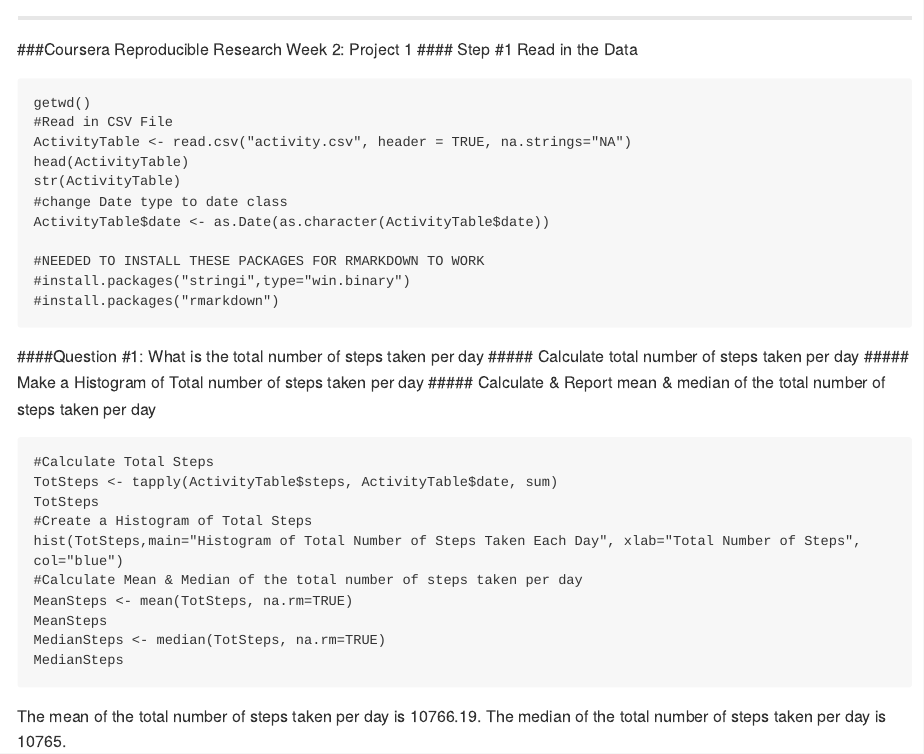
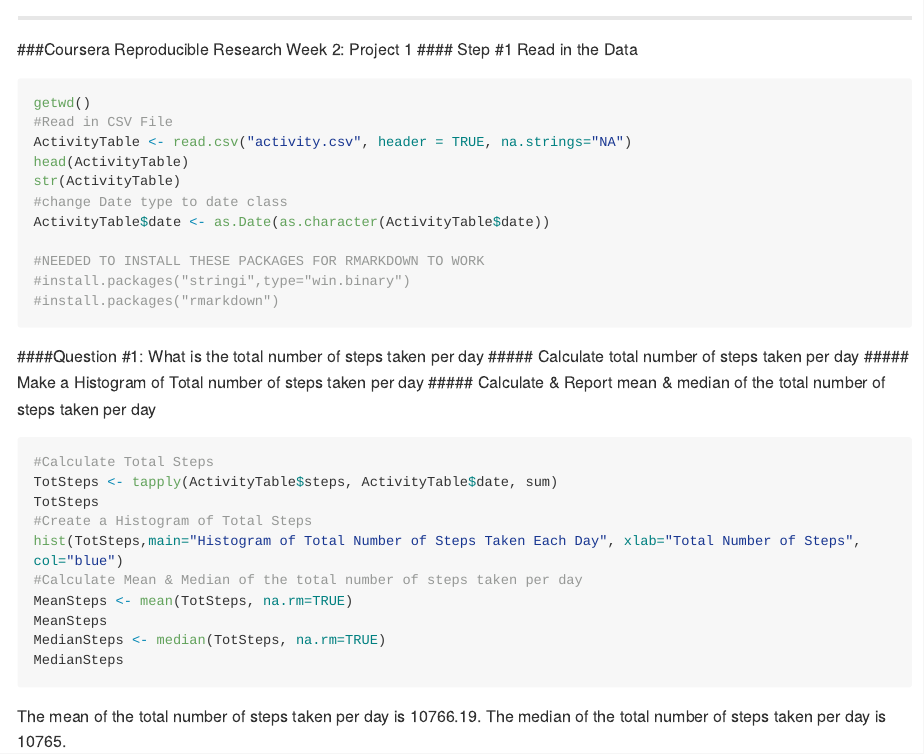
Before and after one commit to lwalton9/ReproducibleR_Week2Proj2, an R Markdown document (PA1_template.Rmd): the page in a window 1100 px wide, from its top. Rendered offline with R 4.5, knitr and Pandoc, with nearby package versions; the code chunks are not run, so their results and figures are left out; both versions are drawn in the output format of the newer one; long lines of code are wrapped.

Commit message:
Add files via upload
Final Commits

```diff
--- a/PA1_template.Rmd
+++ b/PA1_template.Rmd
@@ -3,9 +3,9 @@ title: "PA1_template"
 author: "Lori Walton"
 date: "September 5, 2017"
 #output: html_document
-#output:
-#  md_document:
-#    variant: markdown_github
+output:
+  md_document:
+    variant: markdown_github
 
 #output: html_document
 ---
```
Also changed, not shown: PA1_template.md.
